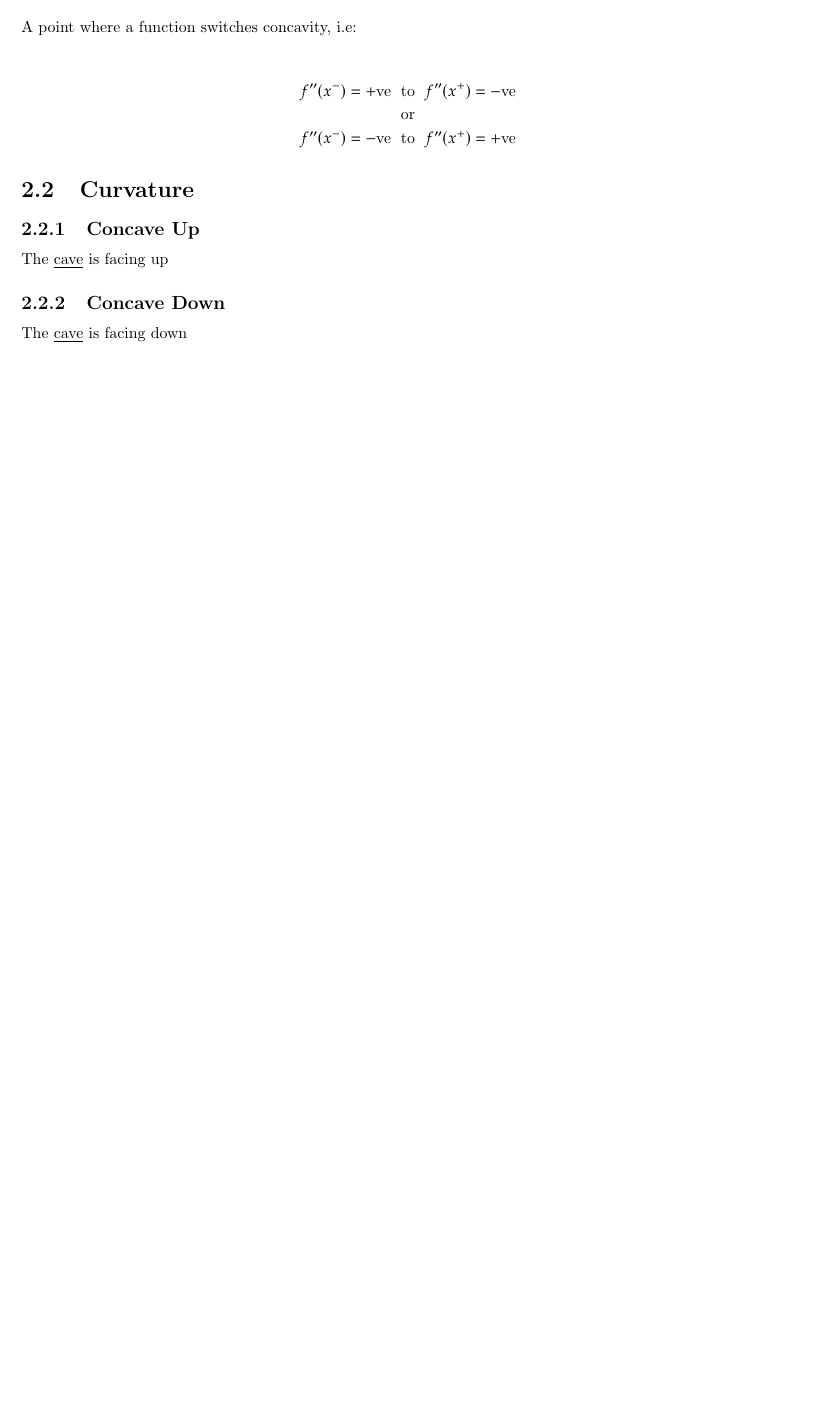
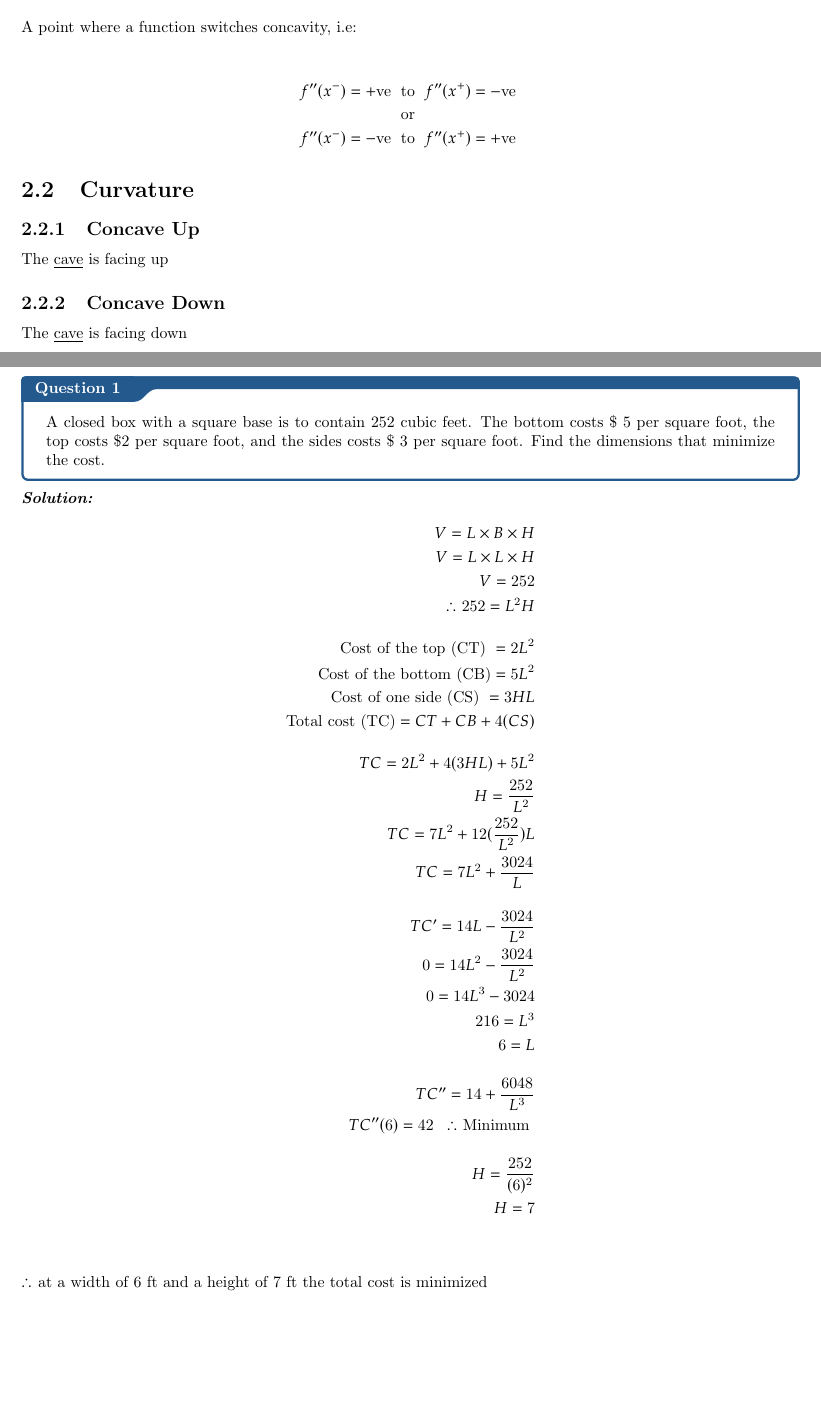
Before and after one commit to madstone0-0/Notes, a LaTeX thesis (_Raws/Calc/Optimization.tex): part of page 5 of 5 before the commit and two parts of pages 5 and 6 of 7 after it, the two joined at a grey line, cut so that both start at the same text, the shorter picture padded with empty space. Compiled offline with pdfLaTeX.

Commit message:
(calc1): Questions on optimization

```diff
--- a/_Raws/Calc/Optimization.tex
+++ b/_Raws/Calc/Optimization.tex
@@ -134,4 +134,45 @@ The \underline{cave} is facing up
 \subsection{Concave Down}
 The \underline{cave} is facing down
 
+\pagebreak
+
+\section{Questions}
+\qs{}{
+	A closed box with a square base is to contain 252 cubic feet. The bottom costs \$ 5 per square foot, the top costs \$2 per square foot, and the sides costs \$ 3 per square foot. Find the dimensions that minimize the cost.
+}
+
+\sol{
+	\begin{align*}
+		V = L  \times B  \times H                                 \\
+		V = L  \times L  \times  H                                \\
+		V = 252                                                   \\
+		\therefore 252 = L^2 H                                    \\[10pt]
+		\text{Cost of the top (CT) } = 2L^2                       \\
+		\text{Cost of the bottom (CB)} = 5L^2                     \\
+		\text{Cost of one side (CS) } = 3HL                       \\
+		\text{Total cost (TC)} = CT + CB + 4(CS)                  \\[10pt]
+		TC = 2L^2 + 4(3HL) + 5L^2                                 \\
+		H = \frac{252}{L^2}                                       \\
+		TC = 7L^2 + 12(\frac{252}{L^2})L                          \\
+		TC = 7L^2 + \frac{3024}{L}                                \\[10pt]
+		TC^{\prime} = 14L - \frac{3024}{L^2}                      \\
+		0 = 14L^2 - \frac{3024}{L^2}                              \\
+		0 = 14L^3 - 3024                                          \\
+		216 = L^3                                                 \\
+		6 = L                                                     \\[10pt]
+		TC^{\prime\prime} = 14 + \frac{6048}{L^3}                 \\
+		TC^{\prime\prime}(6) = 42 \;\; \therefore \text{Minimum } \\[10pt]
+		H = \frac{252}{(6)^2}                                     \\
+		H = 7                                                     \\[10pt]
+	\end{align*}
+	$\therefore$ at a width of 6 ft and a height of 7 ft the total cost is minimized
+}
+\pagebreak
+\qs{}{
+	A wire 16 ft long has to be formed into a rectangle. What dimensions should  the rectangle have to maximize area?
+}
+\sol{
+
+}
+
 \end{document}
```
